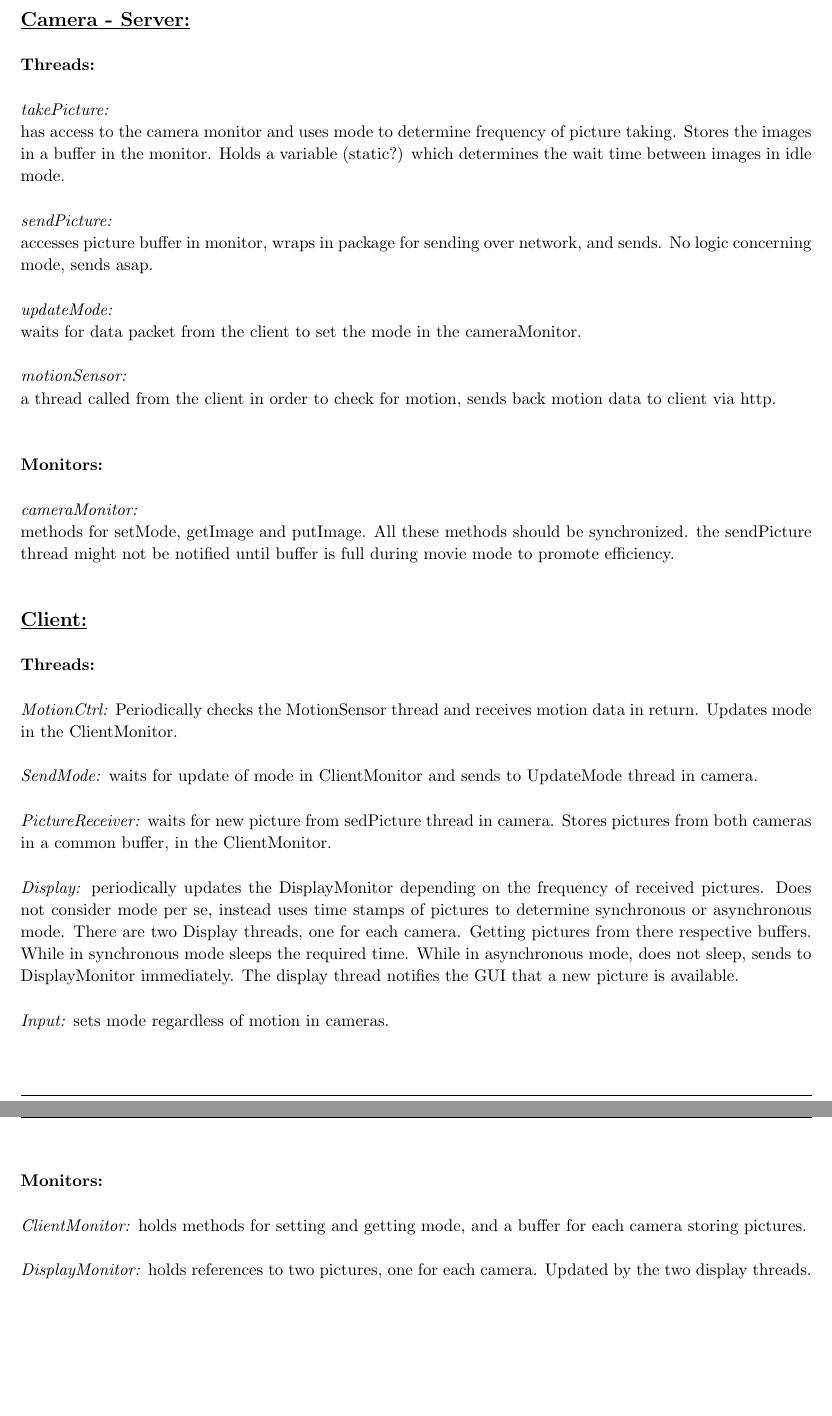
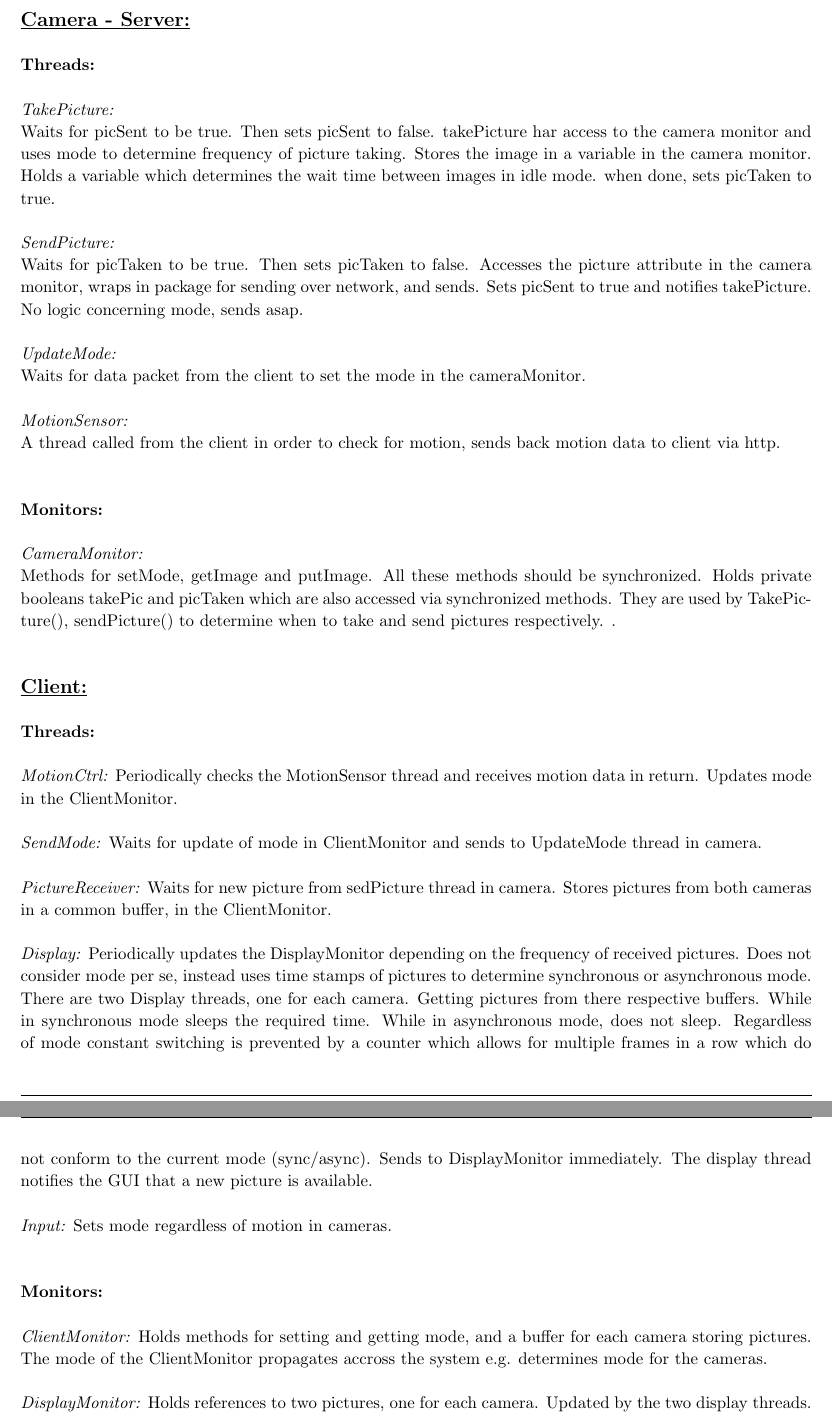
Before and after one commit to OlaKJo/edaf55_project, a LaTeX document (draft/camera_project_design_draft_v1.tex): two parts of pages 2 and 3 of 4, joined at a grey line, cut so that both start at the same text, the shorter picture padded with empty space. Compiled offline with pdfLaTeX.

Commit message:
update latex file

```diff
--- a/draft/camera_project_design_draft_v1.tex
+++ b/draft/camera_project_design_draft_v1.tex
@@ -195,35 +195,35 @@
 
 \textbf{Threads:}\\
 
-\textit{takePicture:}
+\textit{TakePicture:}
 
-has access to the camera monitor and uses mode to determine frequency of picture taking.
-Stores the images in a buffer in the monitor.
-Holds a variable (static?) which determines the wait time between images in idle mode.\\
+Waits for picSent to be true. Then sets picSent to false. takePicture har access to the camera monitor and uses mode to determine frequency of picture taking.
+Stores the image in a variable in the camera monitor.
+Holds a variable which determines the wait time between images in idle mode. when done, sets picTaken to true.\\
 
 
-\textit{sendPicture:}
+\textit{SendPicture:}
 
-accesses picture buffer in monitor, wraps in package for sending over network, and sends.
+Waits for picTaken to be true. Then sets picTaken to false. Accesses the picture attribute in the camera monitor, wraps in package for sending over network, and sends. Sets picSent to true and notifies takePicture.
 No logic concerning mode, sends asap.\\
 
 
-\textit{updateMode:}
+\textit{UpdateMode:}
 
-waits for data packet from the client to set the mode in the cameraMonitor.\\
+Waits for data packet from the client to set the mode in the cameraMonitor.\\
 
 
-\textit{motionSensor:}
+\textit{MotionSensor:}
 
-a thread called from the client in order to check for motion, sends back motion data to client via http.\\\\
+A thread called from the client in order to check for motion, sends back motion data to client via http.\\\\
 
 
 \textbf{Monitors:}\\
 
-\textit{cameraMonitor:}
+\textit{CameraMonitor:}
 
-methods for setMode, getImage and putImage. All these methods should be synchronized.
-the sendPicture thread might not be notified until buffer is full during movie mode to promote efficiency.\\\\
+Methods for setMode, getImage and putImage. All these methods should be synchronized. Holds private booleans takePic and picTaken which are also accessed via synchronized methods. They are used by TakePicture(), sendPicture() to determine when to take and send pictures respectively.
+.\\\\
 
 
 
@@ -237,26 +237,26 @@ the sendPicture thread might not be notified until buffer is full during movie m
 Periodically checks the MotionSensor thread and receives motion data in return. Updates mode in the ClientMonitor.\\
 
 \textit{SendMode:}
-waits for update of mode in ClientMonitor and sends to UpdateMode thread in camera.\\
+Waits for update of mode in ClientMonitor and sends to UpdateMode thread in camera.\\
 
 \textit{PictureReceiver:}
-waits for new picture from sedPicture thread in camera. Stores pictures from both cameras in a common buffer, in the ClientMonitor.\\
+Waits for new picture from sedPicture thread in camera. Stores pictures from both cameras in a common buffer, in the ClientMonitor.\\
 
 \textit{Display:}
-periodically updates the DisplayMonitor depending on the frequency of received pictures. Does not consider mode per se, instead uses time stamps of pictures to determine synchronous or asynchronous mode.
-There are two Display threads, one for each camera. Getting pictures from there respective buffers. While in synchronous mode sleeps the required time. While in asynchronous mode, does not sleep, sends to DisplayMonitor immediately. The display thread notifies the GUI that a new picture is available.\\
+Periodically updates the DisplayMonitor depending on the frequency of received pictures. Does not consider mode per se, instead uses time stamps of pictures to determine synchronous or asynchronous mode.
+There are two Display threads, one for each camera. Getting pictures from there respective buffers. While in synchronous mode sleeps the required time. While in asynchronous mode, does not sleep. Regardless of mode constant switching is prevented by a counter which allows for multiple frames in a row which do not conform to the current mode (sync/async). Sends to DisplayMonitor immediately. The display thread notifies the GUI that a new picture is available.\\
 
 
 \textit{Input:}
-sets mode regardless of motion in cameras.\\\\
+Sets mode regardless of motion in cameras.\\\\
 
 \textbf{Monitors:}\\
 
 \textit{ClientMonitor:}
-holds methods for setting and getting mode, and a buffer for each camera storing pictures.\\
+Holds methods for setting and getting mode, and a buffer for each camera storing pictures. The mode of the ClientMonitor propagates accross the system e.g. determines mode for the cameras.\\
 
 \textit{DisplayMonitor:}
-holds references to two pictures, one for each camera. Updated by the two display threads. Read by the GUI thread. The methods for access are synchronized. These images are shown in the GUI.\\
+Holds references to two pictures, one for each camera. Updated by the two display threads. Read by the GUI thread. The methods for access are synchronized. These images are shown in the GUI.\\
 
 \textit{GUI:}
 
```
Also changed, not shown: draft/camera_project_design_draft_v1.pdf, draft/camera_project_design_draft_v1.tex (4 more changed lines), 2 other files.
